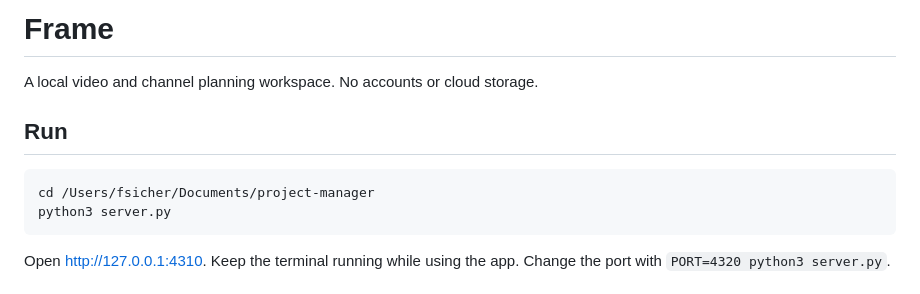
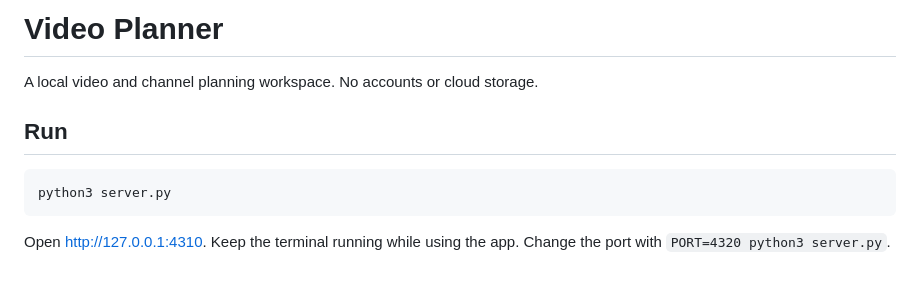
Before and after one commit to hacktic-dev/video-planner, a Markdown page: README.md, the part around the change. Rendered like a GitHub page.

````diff
--- a/README.md
+++ b/README.md
@@ -1,11 +1,10 @@
-# Frame
+# Video Planner
 
 A local video and channel planning workspace. No accounts or cloud storage.
 
 ## Run
 
 ```sh
-cd /Users/fsicher/Documents/project-manager
 python3 server.py
 ```
 
````
